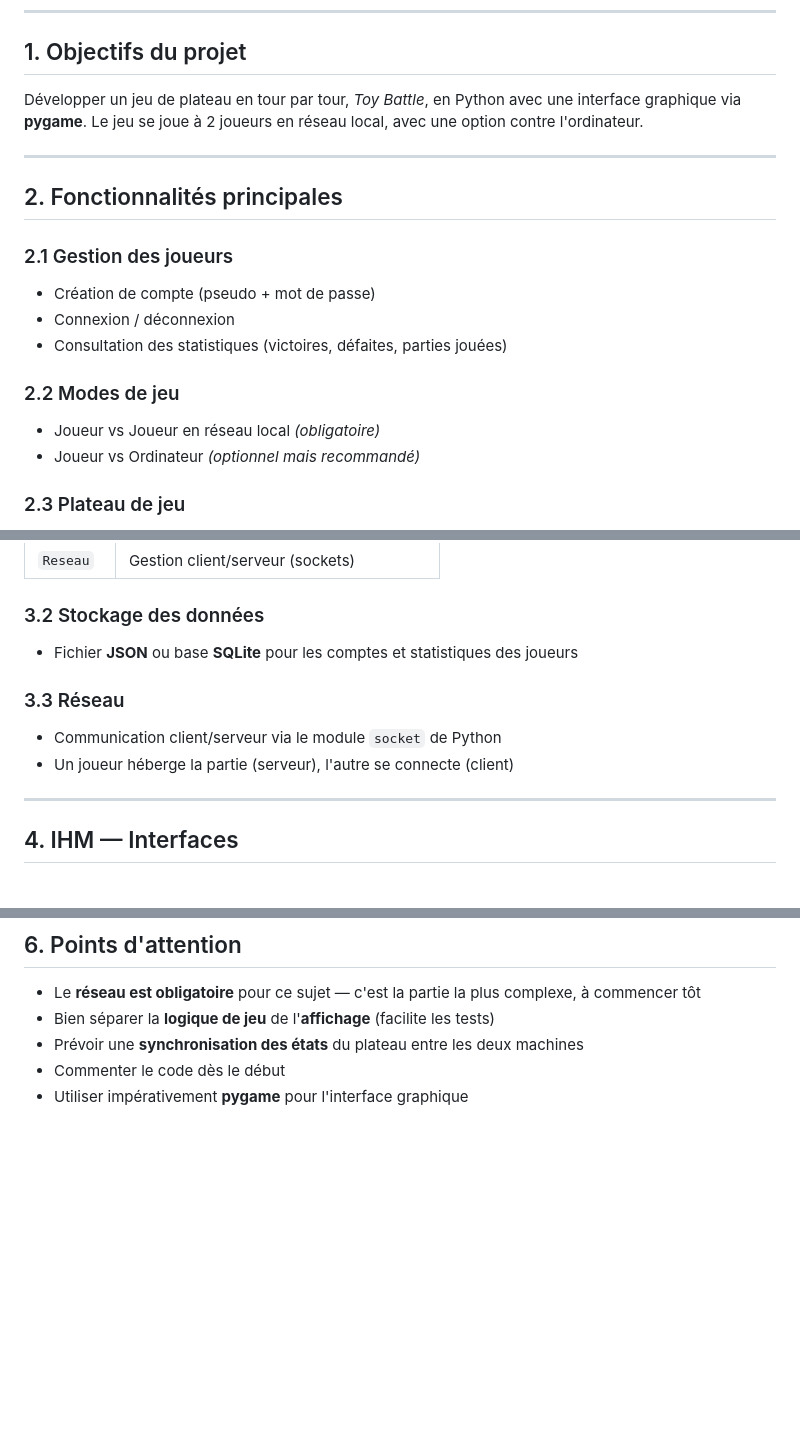
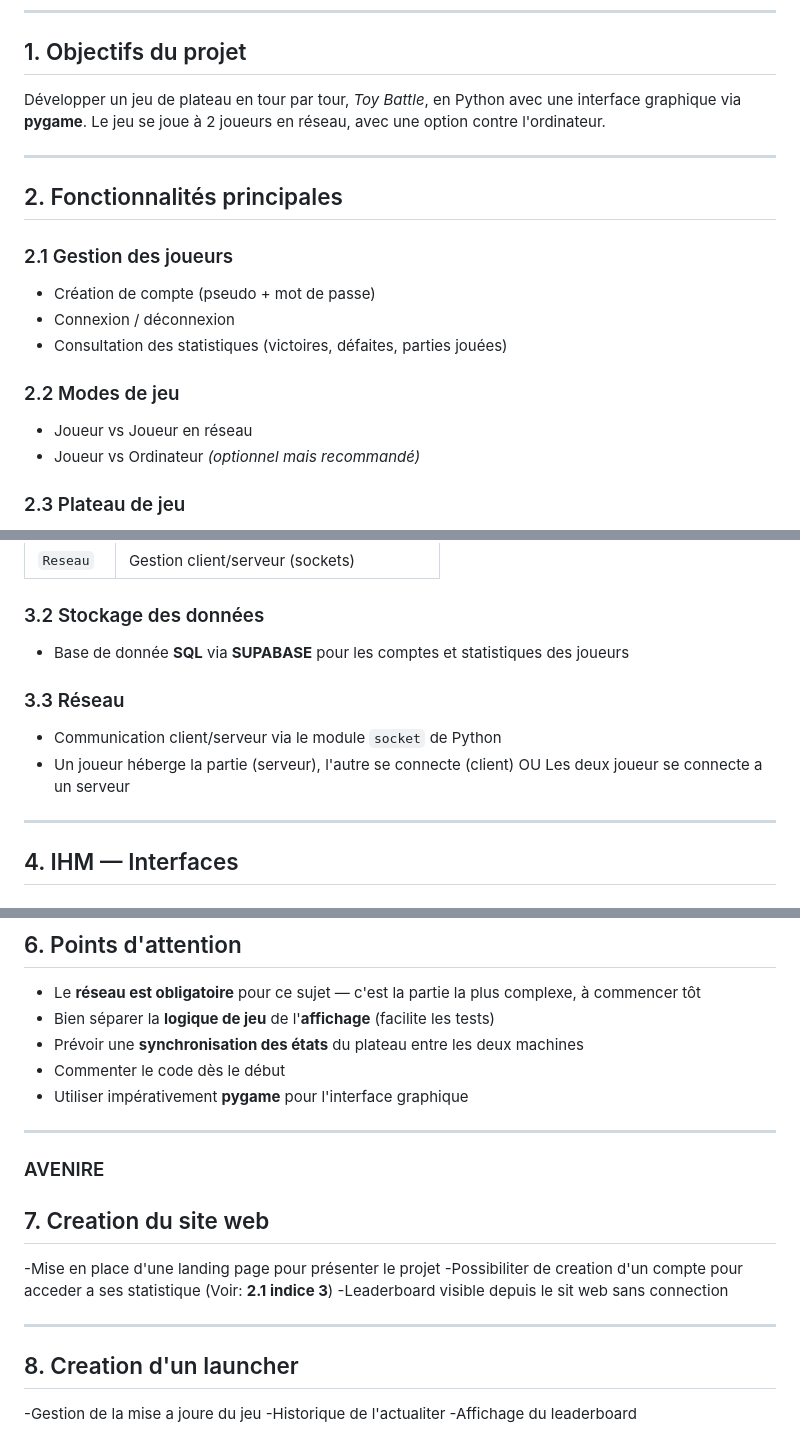
Before and after one commit to toybattle/toybattle, a Markdown page: CDC.md, 3 parts joined by grey strips. Drawn GitHub-style; blank space fills up the shorter version.

Commit message:
Update CDC.md
Ajoute de la section Avenir

```diff
--- a/CDC.md
+++ b/CDC.md
@@ -6,7 +6,7 @@
 
 ## 1. Objectifs du projet
 
-Développer un jeu de plateau en tour par tour, *Toy Battle*, en Python avec une interface graphique via **pygame**. Le jeu se joue à 2 joueurs en réseau local, avec une option contre l'ordinateur.
+Développer un jeu de plateau en tour par tour, *Toy Battle*, en Python avec une interface graphique via **pygame**. Le jeu se joue à 2 joueurs en réseau, avec une option contre l'ordinateur.
 
 ---
 
@@ -18,7 +18,7 @@ Développer un jeu de plateau en tour par tour, *Toy Battle*, en Python avec une
 - Consultation des statistiques (victoires, défaites, parties jouées)
 
 ### 2.2 Modes de jeu
-- Joueur vs Joueur en réseau local *(obligatoire)*
+- Joueur vs Joueur en réseau
 - Joueur vs Ordinateur *(optionnel mais recommandé)*
 
 ### 2.3 Plateau de jeu
@@ -49,11 +49,11 @@ Développer un jeu de plateau en tour par tour, *Toy Battle*, en Python avec une
 | `Reseau` | Gestion client/serveur (sockets) |
 
 ### 3.2 Stockage des données
-- Fichier **JSON** ou base **SQLite** pour les comptes et statistiques des joueurs
+- Base de donnée **SQL** via **SUPABASE** pour les comptes et statistiques des joueurs
 
 ### 3.3 Réseau
 - Communication client/serveur via le module `socket` de Python
-- Un joueur héberge la partie (serveur), l'autre se connecte (client)
+- Un joueur héberge la partie (serveur), l'autre se connecte (client) OU Les deux joueur se connecte a un serveur
 
 ---
 
@@ -104,3 +104,19 @@ Développer un jeu de plateau en tour par tour, *Toy Battle*, en Python avec une
 - Prévoir une **synchronisation des états** du plateau entre les deux machines
 - Commenter le code dès le début
 - Utiliser impérativement **pygame** pour l'interface graphique
+
+---
+
+### AVENIRE ###
+
+## 7. Creation du site web
+-Mise en place d'une landing page pour présenter le projet
+-Possibiliter de creation d'un compte pour acceder a ses statistique (Voir: **2.1 indice 3**)
+-Leaderboard visible depuis le sit web sans connection
+
+---
+
+## 8. Creation d'un launcher
+-Gestion de la mise a joure du jeu
+-Historique de l'actualiter
+-Affichage du leaderboard
```
